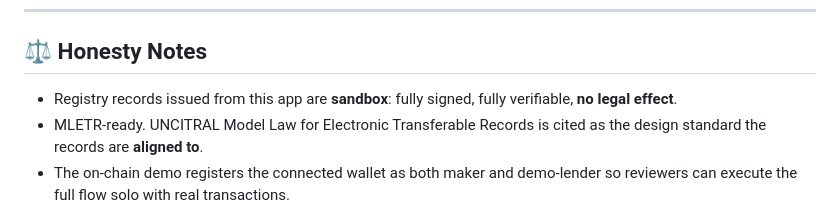
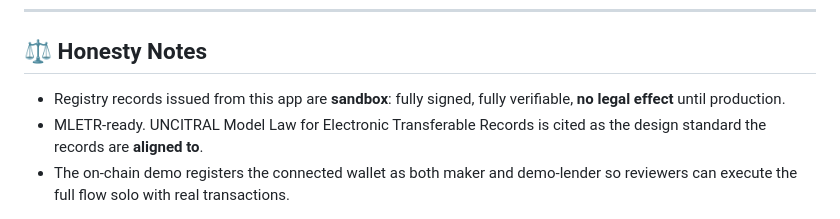
Before and after one commit to techfiduciary/iset-etr-stellar, a Markdown page: README.md, the part around the change. Drawn GitHub-style.

Commit message:
Update legal effect note in README
Clarified that sandbox records have no legal effect until production.

```diff
--- a/README.md
+++ b/README.md
@@ -165,7 +165,7 @@ cargo test                 # 8 tests: settle, double-settle, access control, zer
 
 ## ⚖️ Honesty Notes
 
-- Registry records issued from this app are **sandbox**: fully signed, fully verifiable, **no legal effect**.
+- Registry records issued from this app are **sandbox**: fully signed, fully verifiable, **no legal effect** until production.
 - MLETR-ready. UNCITRAL Model Law for Electronic Transferable Records is cited as the design standard the records are **aligned to**.
 - The on-chain demo registers the connected wallet as both maker and demo-lender so reviewers can execute the full flow solo with real transactions.
 
```
